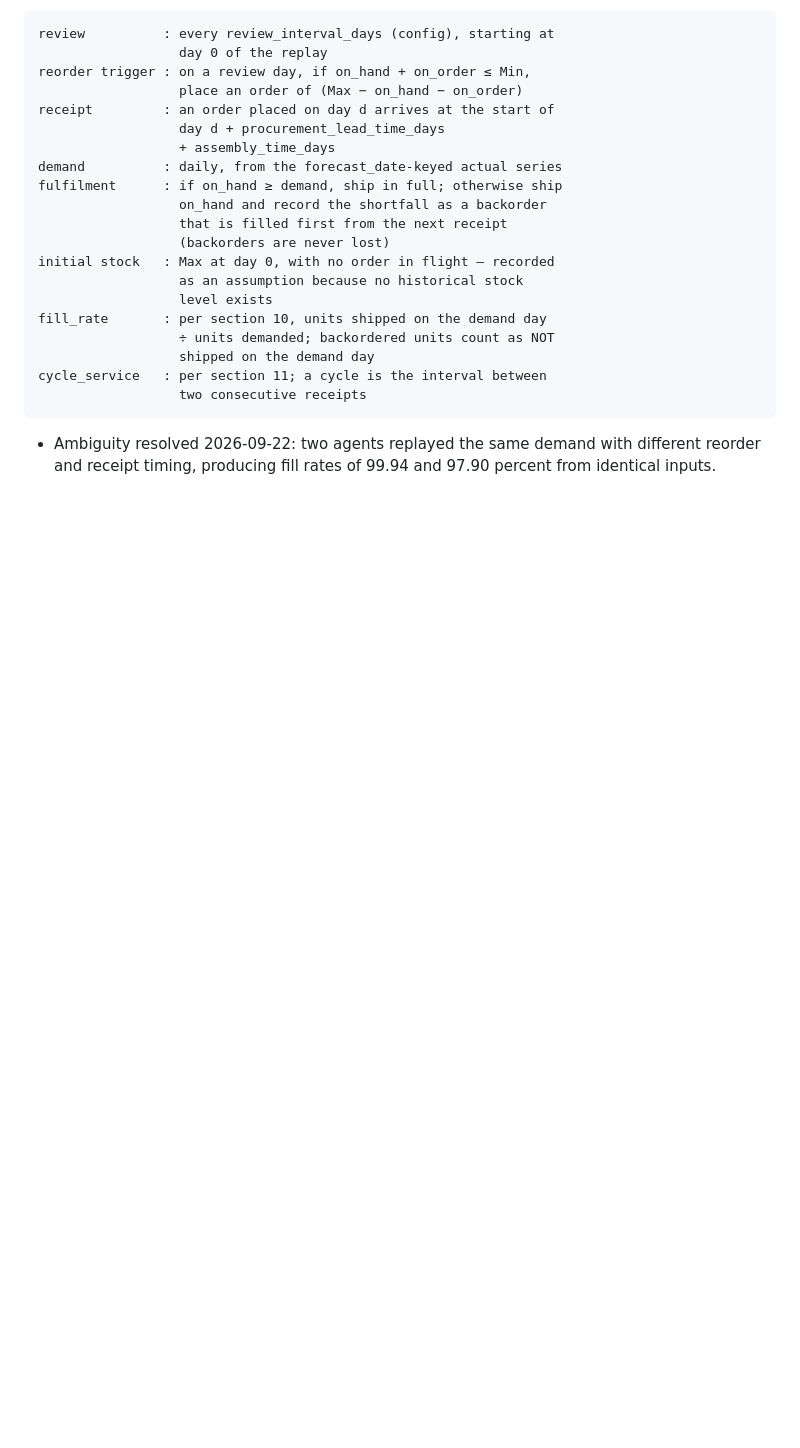
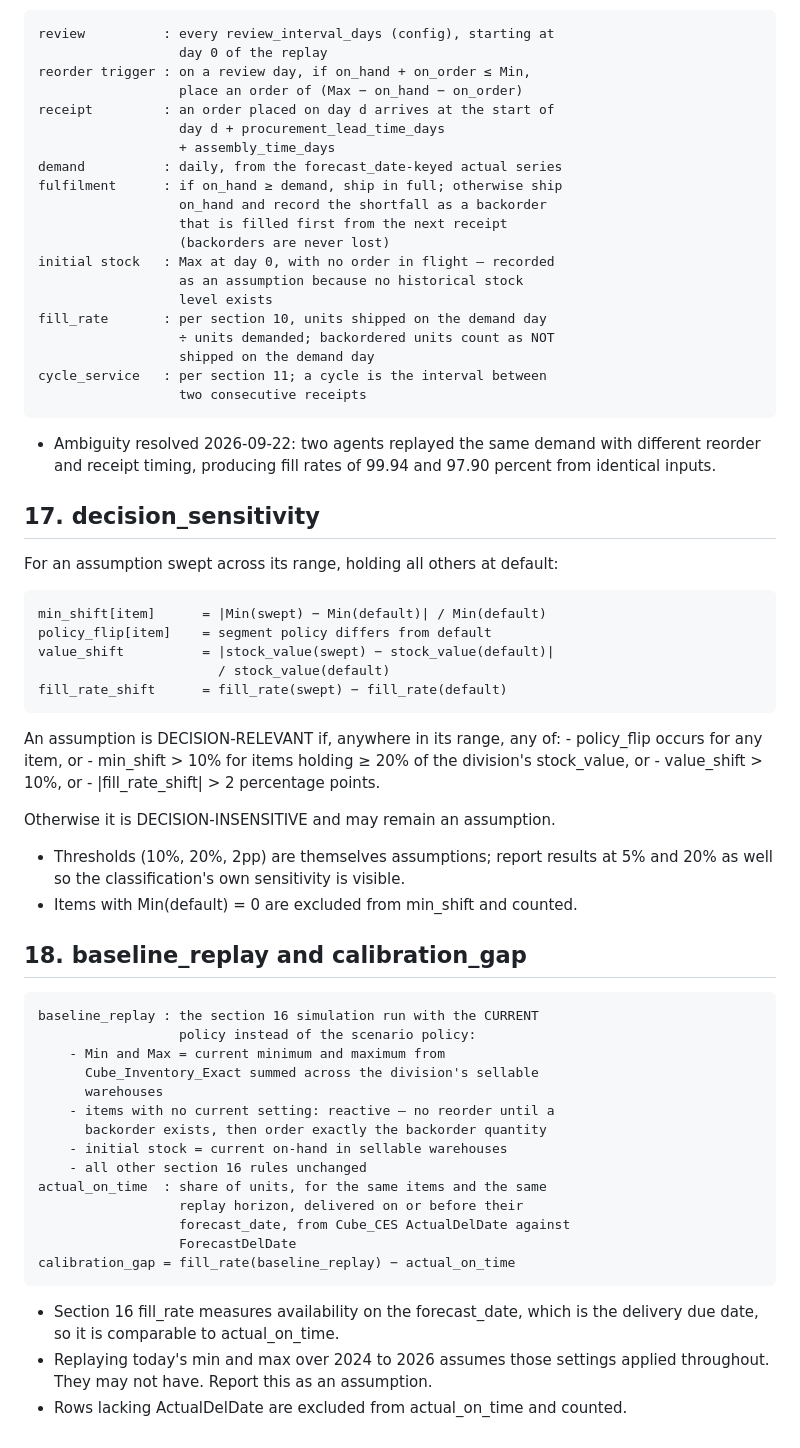
Before and after one commit to jetniphat400/sale_forecast, a Markdown page: METRICS.md, the part around the change. GitHub-like rendering; blank space fills up the shorter version.

Commit message:
Add METRICS.md Sec.17-18: decision_sensitivity and baseline_replay/calibration_gap
Formal definitions for Phase I's assumption-sweep classification and Phase J's
calibration-against-reality check, appended before either was computed.

Co-Authored-By: Claude Sonnet 5 <noreply@anthropic.com>

```diff
--- a/METRICS.md
+++ b/METRICS.md
@@ -235,3 +235,49 @@ recorded in config and reported.
 - Ambiguity resolved 2026-09-22: two agents replayed the same demand
   with different reorder and receipt timing, producing fill rates of
   99.94 and 97.90 percent from identical inputs.
+
+## 17. decision_sensitivity
+
+For an assumption swept across its range, holding all others at default:
+
+    min_shift[item]      = |Min(swept) − Min(default)| / Min(default)
+    policy_flip[item]    = segment policy differs from default
+    value_shift          = |stock_value(swept) − stock_value(default)|
+                           / stock_value(default)
+    fill_rate_shift      = fill_rate(swept) − fill_rate(default)
+
+An assumption is DECISION-RELEVANT if, anywhere in its range, any of:
+    - policy_flip occurs for any item, or
+    - min_shift > 10% for items holding ≥ 20% of the division's
+      stock_value, or
+    - value_shift > 10%, or
+    - |fill_rate_shift| > 2 percentage points.
+
+Otherwise it is DECISION-INSENSITIVE and may remain an assumption.
+
+- Thresholds (10%, 20%, 2pp) are themselves assumptions; report results at
+  5% and 20% as well so the classification's own sensitivity is visible.
+- Items with Min(default) = 0 are excluded from min_shift and counted.
+
+## 18. baseline_replay and calibration_gap
+
+    baseline_replay : the section 16 simulation run with the CURRENT
+                      policy instead of the scenario policy:
+        - Min and Max = current minimum and maximum from
+          Cube_Inventory_Exact summed across the division's sellable
+          warehouses
+        - items with no current setting: reactive — no reorder until a
+          backorder exists, then order exactly the backorder quantity
+        - initial stock = current on-hand in sellable warehouses
+        - all other section 16 rules unchanged
+    actual_on_time  : share of units, for the same items and the same
+                      replay horizon, delivered on or before their
+                      forecast_date, from Cube_CES ActualDelDate against
+                      ForecastDelDate
+    calibration_gap = fill_rate(baseline_replay) − actual_on_time
+
+- Section 16 fill_rate measures availability on the forecast_date, which
+  is the delivery due date, so it is comparable to actual_on_time.
+- Replaying today's min and max over 2024 to 2026 assumes those settings
+  applied throughout. They may not have. Report this as an assumption.
+- Rows lacking ActualDelDate are excluded from actual_on_time and counted.
```
